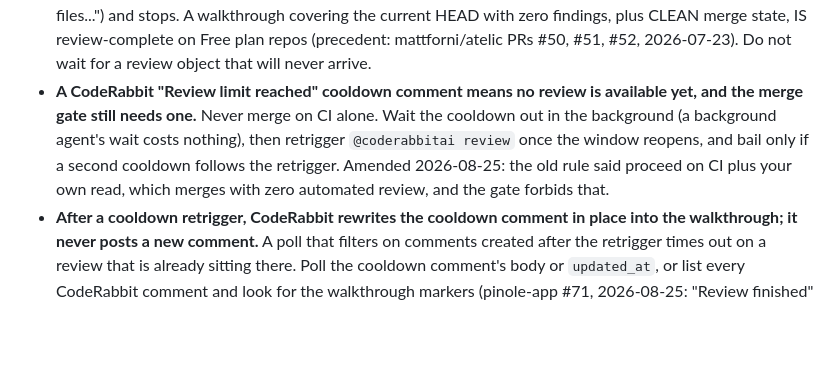
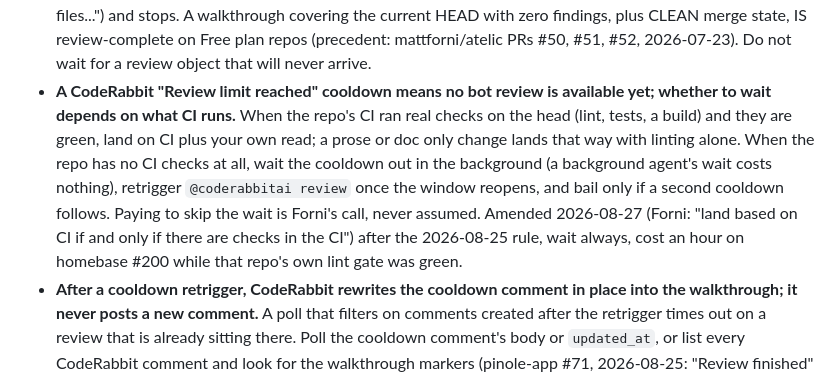
Before and after one commit to mattforni/dotfiles, a Markdown page: .claude/agents/lander.md, the part around the change. Drawn GitHub-style; blank space fills up the shorter version.

Commit message:
review: a cooldown lands on CI only where CI has checks; the lander rule and CLAUDE.md agree
Forni, 2026-08-27: land based on CI if and only if the CI runs checks; a repo with none waits the cooldown out; prose or doc only changes land on lint alone.

Co-Authored-By: Claude Fable 5 <noreply@anthropic.com>

```diff
--- a/.claude/agents/lander.md
+++ b/.claude/agents/lander.md
@@ -61,13 +61,17 @@ beyond the PR you were given.
   review-complete on Free plan repos (precedent: mattforni/atelic PRs #50,
   #51, #52, 2026-07-23). Do not wait for a review object that will never
   arrive.
-- **A CodeRabbit "Review limit reached" cooldown comment means no review is
-  available yet, and the merge gate still needs one.** Never merge on CI
-  alone. Wait the cooldown out in the background (a background agent's wait
-  costs nothing), then retrigger `@coderabbitai review` once the window
-  reopens, and bail only if a second cooldown follows the retrigger. Amended
-  2026-08-25: the old rule said proceed on CI plus your own read, which merges
-  with zero automated review, and the gate forbids that.
+- **A CodeRabbit "Review limit reached" cooldown means no bot review is
+  available yet; whether to wait depends on what CI runs.** When the repo's
+  CI ran real checks on the head (lint, tests, a build) and they are green,
+  land on CI plus your own read; a prose or doc only change lands that way
+  with linting alone. When the repo has no CI checks at all, wait the cooldown
+  out in the background (a background agent's wait costs nothing), retrigger
+  `@coderabbitai review` once the window reopens, and bail only if a second
+  cooldown follows. Paying to skip the wait is Forni's call, never assumed.
+  Amended 2026-08-27 (Forni: "land based on CI if and only if there are
+  checks in the CI") after the 2026-08-25 rule, wait always, cost an hour on
+  homebase #200 while that repo's own lint gate was green.
 - **After a cooldown retrigger, CodeRabbit rewrites the cooldown comment in
   place into the walkthrough; it never posts a new comment.** A poll that
   filters on comments created after the retrigger times out on a review that
```
Also changed, not shown: CLAUDE.md (+1 -1 lines).
